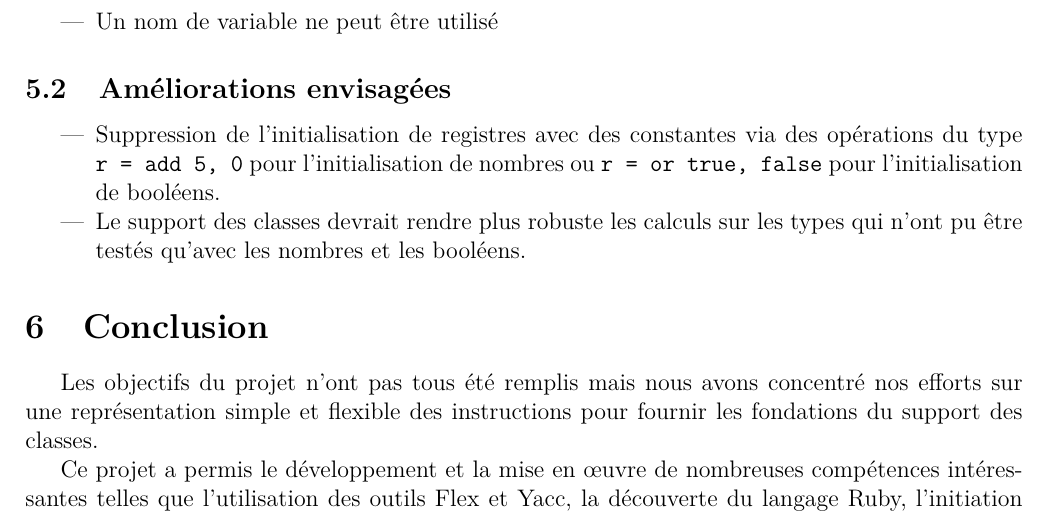
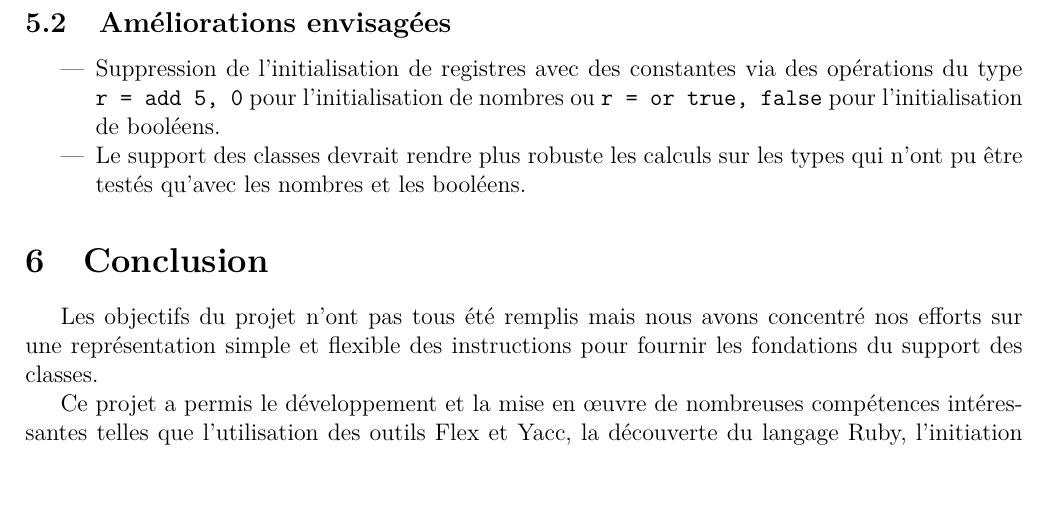
Before and after one commit to uOptim/rubic-enseirb, a LaTeX document (rapport/rapport.tex): part of page 6 of 6, cut at the place of the change, the shorter picture padded with empty space. Compiled offline with pdfLaTeX.

Commit message:
Suppr ligne inutile

```diff
--- a/rapport/rapport.tex
+++ b/rapport/rapport.tex
@@ -296,7 +296,6 @@ Ce code affiche le nombre $120$ correspondant bien à $5!$ .
 	\item Pas de variables globales avec le préfixe \verb!$!.
 	\item Pas de gestion de classes mais une base solide pour l'implémenter.
 	\item Pas de prise en charge des chaines de caractères. Nous savons cependant qu'elles devront être déclarées commes des constantes globales dans l'assembleur llvm.
-	\item Un nom de variable ne peut être utilisé
 \end{itemize}
 
 \subsection{Améliorations envisagées}
```
